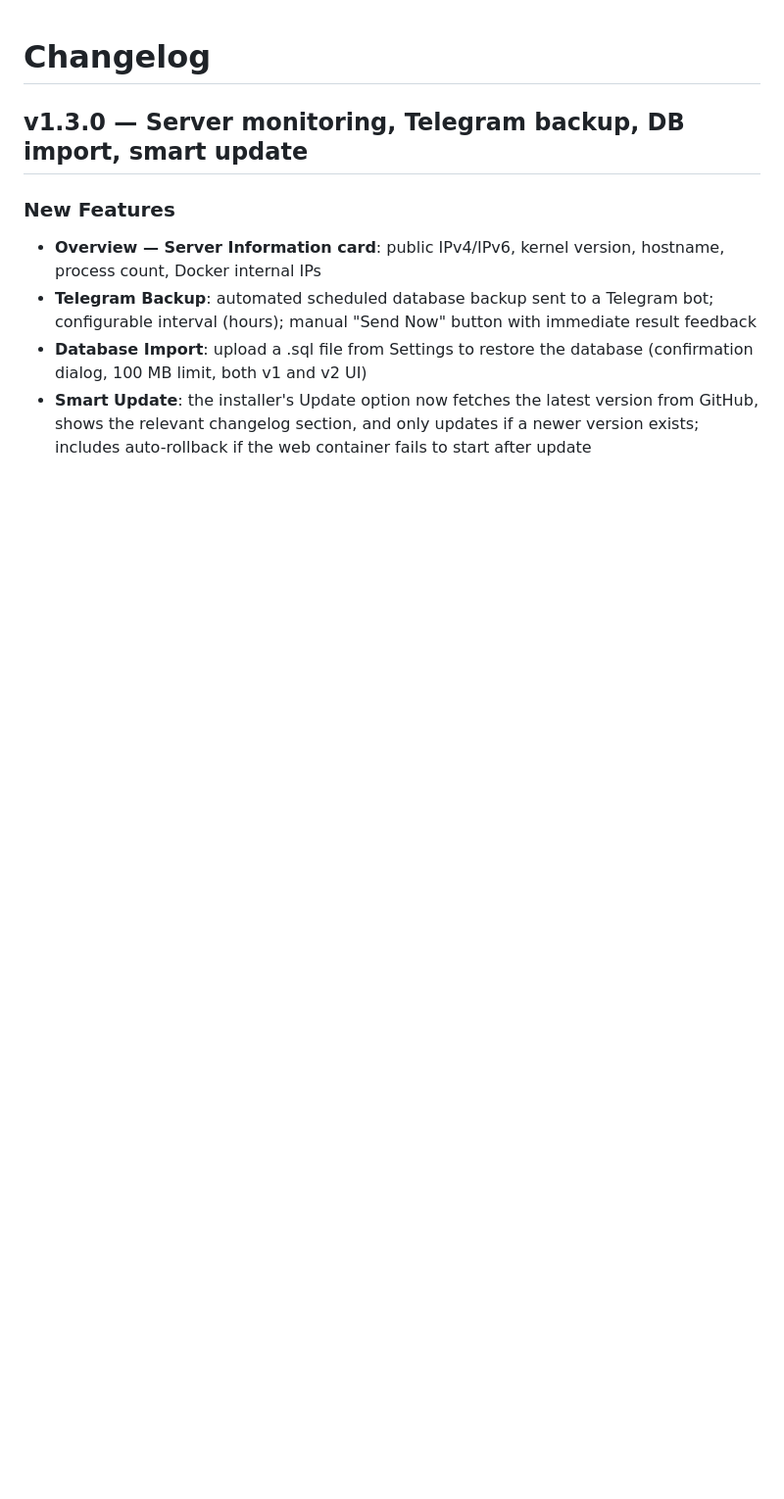
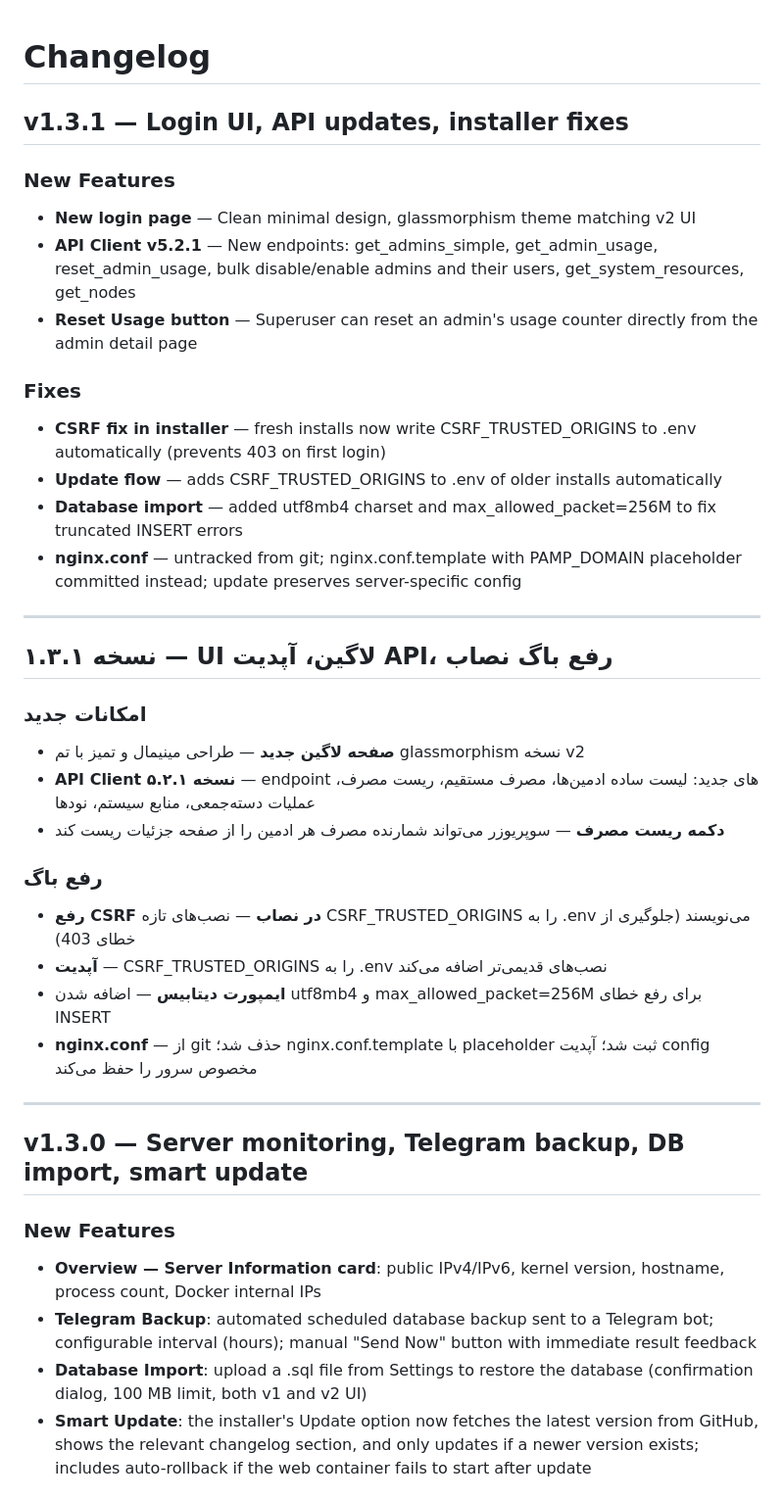
Before and after one commit to santiyagoburcart/PAMP, a Markdown page: CHANGELOG.md, the part around the change. Shown at 98% size. Drawn GitHub-style; blank space fills up the shorter version.

Commit message:
auto: update CHANGELOG.md

```diff
--- a/CHANGELOG.md
+++ b/CHANGELOG.md
@@ -1,4 +1,34 @@
 # Changelog
+
+## v1.3.1 — Login UI, API updates, installer fixes
+
+### New Features
+- **New login page** — Clean minimal design, glassmorphism theme matching v2 UI
+- **API Client v5.2.1** — New endpoints: get_admins_simple, get_admin_usage, reset_admin_usage, bulk disable/enable admins and their users, get_system_resources, get_nodes
+- **Reset Usage button** — Superuser can reset an admin's usage counter directly from the admin detail page
+
+### Fixes
+- **CSRF fix in installer** — fresh installs now write CSRF_TRUSTED_ORIGINS to .env automatically (prevents 403 on first login)
+- **Update flow** — adds CSRF_TRUSTED_ORIGINS to .env of older installs automatically
+- **Database import** — added utf8mb4 charset and max_allowed_packet=256M to fix truncated INSERT errors
+- **nginx.conf** — untracked from git; nginx.conf.template with PAMP_DOMAIN placeholder committed instead; update preserves server-specific config
+
+---
+
+## نسخه ۱.۳.۱ — UI لاگین، آپدیت API، رفع باگ نصاب
+
+### امکانات جدید
+- **صفحه لاگین جدید** — طراحی مینیمال و تمیز با تم glassmorphism نسخه v2
+- **API Client نسخه ۵.۲.۱** — endpoint های جدید: لیست ساده ادمین‌ها، مصرف مستقیم، ریست مصرف، عملیات دسته‌جمعی، منابع سیستم، نودها
+- **دکمه ریست مصرف** — سوپریوزر می‌تواند شمارنده مصرف هر ادمین را از صفحه جزئیات ریست کند
+
+### رفع باگ
+- **رفع CSRF در نصاب** — نصب‌های تازه CSRF_TRUSTED_ORIGINS را به .env می‌نویسند (جلوگیری از خطای 403)
+- **آپدیت** — CSRF_TRUSTED_ORIGINS را به .env نصب‌های قدیمی‌تر اضافه می‌کند
+- **ایمپورت دیتابیس** — اضافه شدن utf8mb4 و max_allowed_packet=256M برای رفع خطای INSERT
+- **nginx.conf** — از git حذف شد؛ nginx.conf.template با placeholder ثبت شد؛ آپدیت config مخصوص سرور را حفظ می‌کند
+
+---
 
 ## v1.3.0 — Server monitoring, Telegram backup, DB import, smart update
 
```
